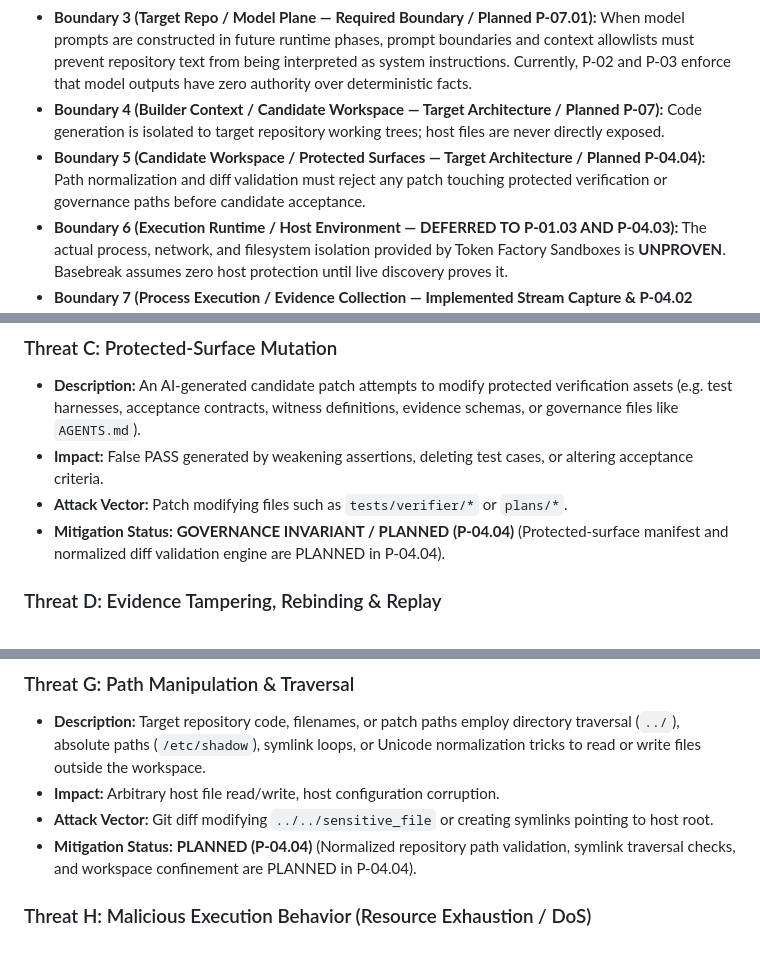
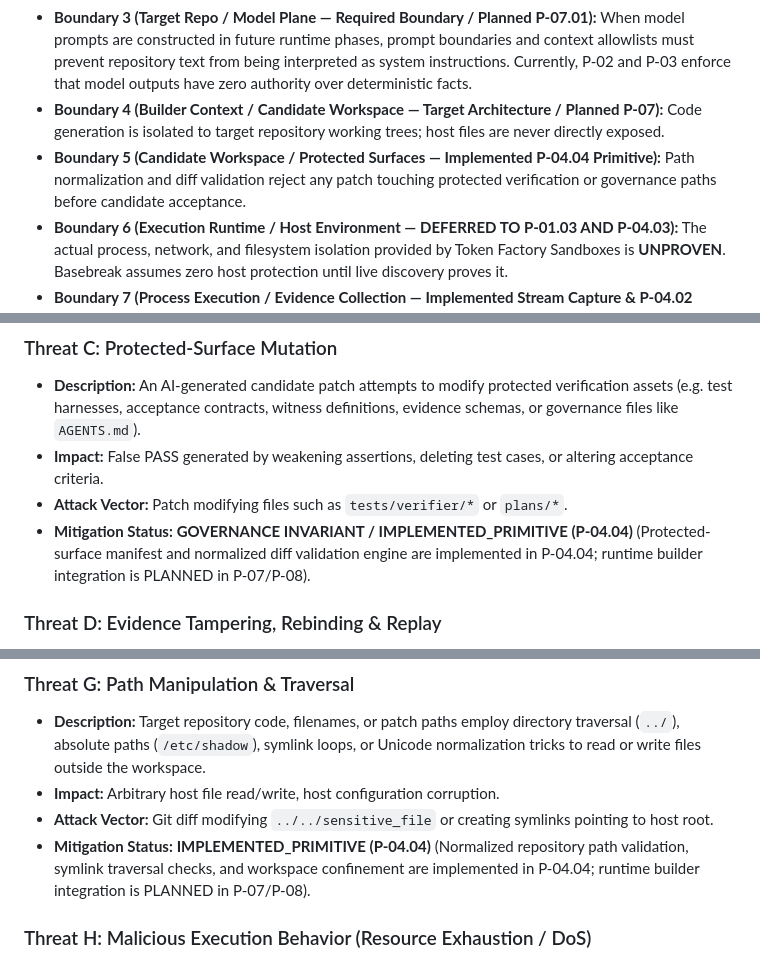
Before and after one commit to zyganali-glitch/Basebreak, a Markdown page: docs/SECURITY_BOUNDARY.md, 3 parts joined by grey strips. Drawn GitHub-style.

```diff
--- a/docs/SECURITY_BOUNDARY.md
+++ b/docs/SECURITY_BOUNDARY.md
@@ -161,7 +161,7 @@ Threat modeling in Basebreak does not require malicious intent; accidental defec
 - **Boundary 2 (Control Plane / Builder Context — Target Architecture / Planned P-07.01):** Limits prompt exposure. Repo files must be ingested as untrusted text without administrative privilege.
 - **Boundary 3 (Target Repo / Model Plane — Required Boundary / Planned P-07.01):** When model prompts are constructed in future runtime phases, prompt boundaries and context allowlists must prevent repository text from being interpreted as system instructions. Currently, P-02 and P-03 enforce that model outputs have zero authority over deterministic facts.
 - **Boundary 4 (Builder Context / Candidate Workspace — Target Architecture / Planned P-07):** Code generation is isolated to target repository working trees; host files are never directly exposed.
-- **Boundary 5 (Candidate Workspace / Protected Surfaces — Target Architecture / Planned P-04.04):** Path normalization and diff validation must reject any patch touching protected verification or governance paths before candidate acceptance.
+- **Boundary 5 (Candidate Workspace / Protected Surfaces — Implemented P-04.04 Primitive):** Path normalization and diff validation reject any patch touching protected verification or governance paths before candidate acceptance.
 - **Boundary 6 (Execution Runtime / Host Environment — DEFERRED TO P-01.03 AND P-04.03):** The actual process, network, and filesystem isolation provided by Token Factory Sandboxes is **UNPROVEN**. Basebreak assumes zero host protection until live discovery proves it.
 - **Boundary 7 (Process Execution / Evidence Collection — Implemented Stream Capture & P-04.02 Candidate Redaction):** P-03.03 implements bounded capture (64KB default), full-stream cryptographic digests, and delegates stream sanitization to the canonical P-04.02 secret policy before retention. P-04.02 candidate implements the canonical deterministic secret redaction engine and safe log helper. Runtime platform isolation remains unproven and deferred to live discovery.
 - **Boundary 8 (Builder Workspace / Verifier Workspace — Target Architecture / Planned P-08):** The Verifier must run in a clean execution context separate from the Builder's workspace, preventing environment contamination.
@@ -204,7 +204,7 @@ Basebreak identifies the following primary attack surfaces:
 - **Description:** An AI-generated candidate patch attempts to modify protected verification assets (e.g. test harnesses, acceptance contracts, witness definitions, evidence schemas, or governance files like `AGENTS.md`).
 - **Impact:** False PASS generated by weakening assertions, deleting test cases, or altering acceptance criteria.
 - **Attack Vector:** Patch modifying files such as `tests/verifier/*` or `plans/*`.
-- **Mitigation Status:** **GOVERNANCE INVARIANT / PLANNED (P-04.04)** (Protected-surface manifest and normalized diff validation engine are PLANNED in P-04.04).
+- **Mitigation Status:** **GOVERNANCE INVARIANT / IMPLEMENTED_PRIMITIVE (P-04.04)** (Protected-surface manifest and normalized diff validation engine are implemented in P-04.04; runtime builder integration is PLANNED in P-07/P-08).
 
 ### Threat D: Evidence Tampering, Rebinding & Replay
 - **Description:** An attacker or malfunctioning subsystem modifies recorded execution outputs, alters exit codes, or rebinds an evidence record from one candidate/run to another.
@@ -228,7 +228,7 @@ Basebreak identifies the following primary attack surfaces:
 - **Description:** Target repository code, filenames, or patch paths employ directory traversal (`../`), absolute paths (`/etc/shadow`), symlink loops, or Unicode normalization tricks to read or write files outside the workspace.
 - **Impact:** Arbitrary host file read/write, host configuration corruption.
 - **Attack Vector:** Git diff modifying `../../sensitive_file` or creating symlinks pointing to host root.
-- **Mitigation Status:** **PLANNED (P-04.04)** (Normalized repository path validation, symlink traversal checks, and workspace confinement are PLANNED in P-04.04).
+- **Mitigation Status:** **IMPLEMENTED_PRIMITIVE (P-04.04)** (Normalized repository path validation, symlink traversal checks, and workspace confinement are implemented in P-04.04; runtime builder integration is PLANNED in P-07/P-08).
 
 ### Threat H: Malicious Execution Behavior (Resource Exhaustion / DoS)
 - **Description:** Untrusted repository code executes fork bombs (`:(){ :|:& };:`), infinite loops, massive memory allocations (`malloc`), or high-frequency disk writes.
```
Also changed, not shown: other parts of docs/SECURITY_BOUNDARY.md (+7 -7 lines), docs/HANDOFF.md (+10 -10 lines), plans/BASEBREAK_MASTER_EXECUTION_PLAN.md (+1 -1 lines).
